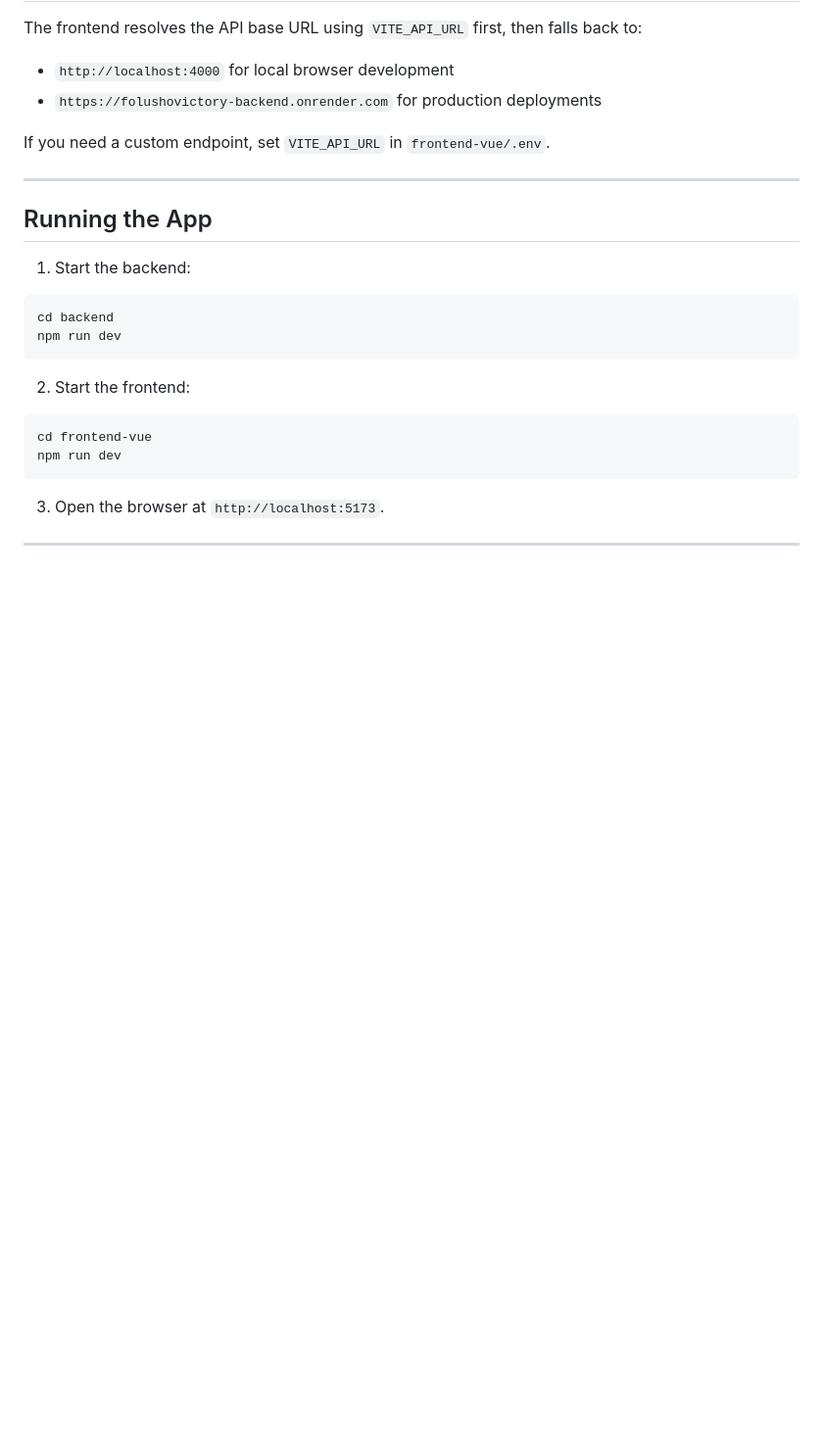
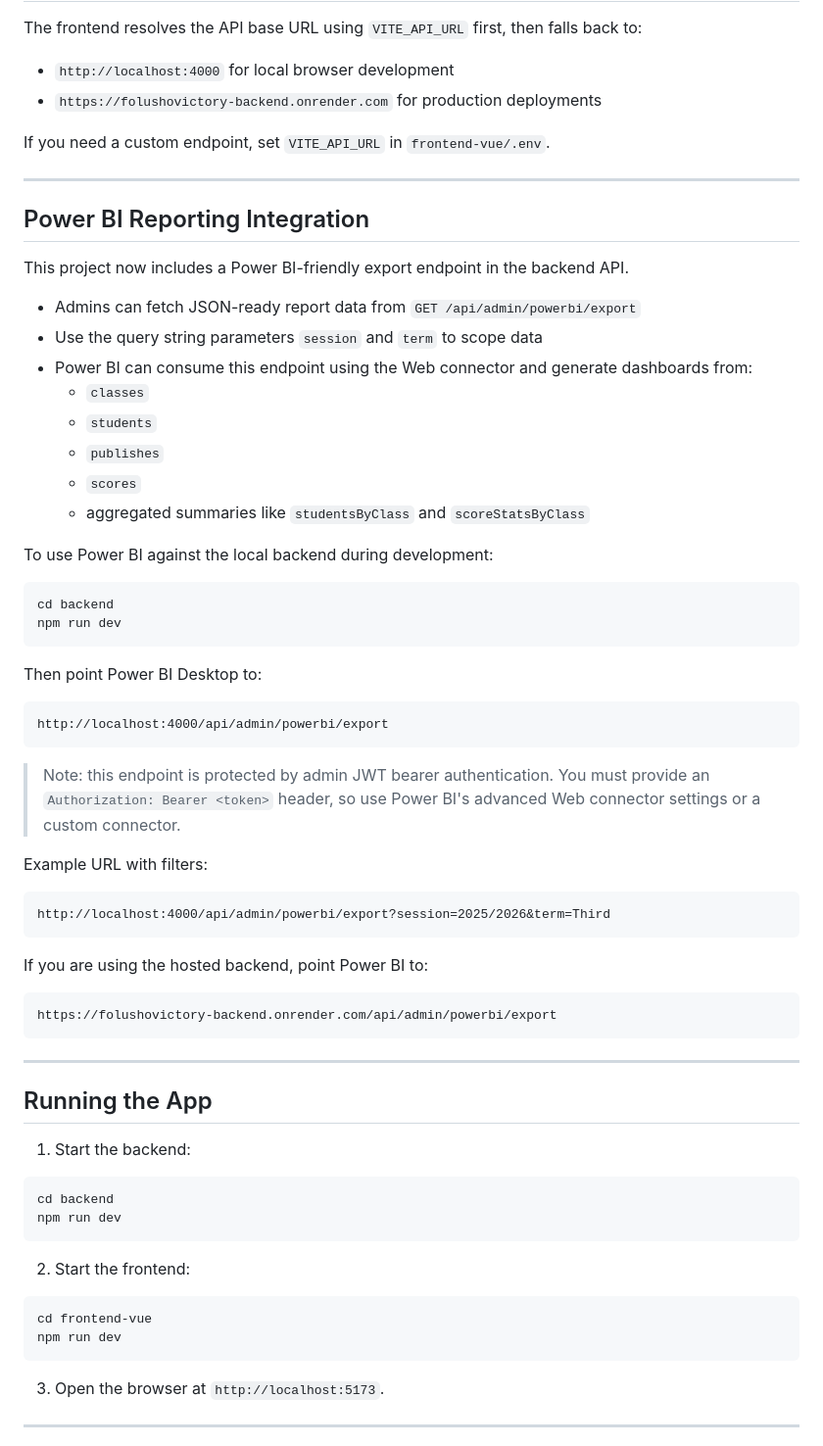
Before and after one commit to Richaaron/Folushovictory, a Markdown page: README.md, the part around the change. Shown at 98% size. Rendered like a GitHub page; blank space fills up the shorter version.

Commit message:
Improve Power BI integration docs with auth and query examples

````diff
--- a/README.md
+++ b/README.md
@@ -119,6 +119,49 @@ If you need a custom endpoint, set `VITE_API_URL` in `frontend-vue/.env`.
 
 ---
 
+## Power BI Reporting Integration
+
+This project now includes a Power BI-friendly export endpoint in the backend API.
+
+- Admins can fetch JSON-ready report data from `GET /api/admin/powerbi/export`
+- Use the query string parameters `session` and `term` to scope data
+- Power BI can consume this endpoint using the Web connector and generate dashboards from:
+  - `classes`
+  - `students`
+  - `publishes`
+  - `scores`
+  - aggregated summaries like `studentsByClass` and `scoreStatsByClass`
+
+To use Power BI against the local backend during development:
+
+```bash
+cd backend
+npm run dev
+```
+
+Then point Power BI Desktop to:
+
+```
+http://localhost:4000/api/admin/powerbi/export
+```
+
+> Note: this endpoint is protected by admin JWT bearer authentication.
+> You must provide an `Authorization: Bearer <token>` header, so use Power BI's advanced Web connector settings or a custom connector.
+
+Example URL with filters:
+
+```
+http://localhost:4000/api/admin/powerbi/export?session=2025/2026&term=Third
+```
+
+If you are using the hosted backend, point Power BI to:
+
+```
+https://folushovictory-backend.onrender.com/api/admin/powerbi/export
+```
+
+---
+
 ## Running the App
 
 1. Start the backend:
````
